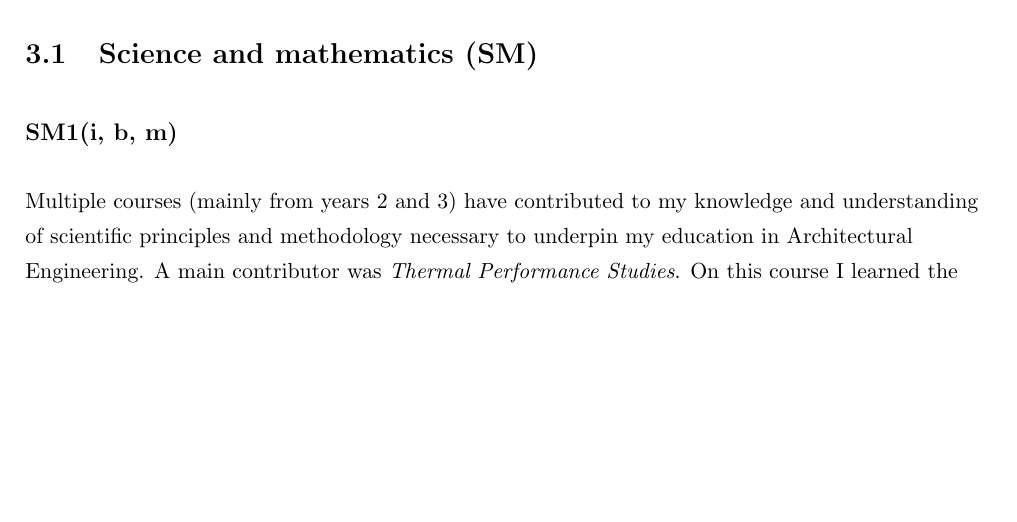
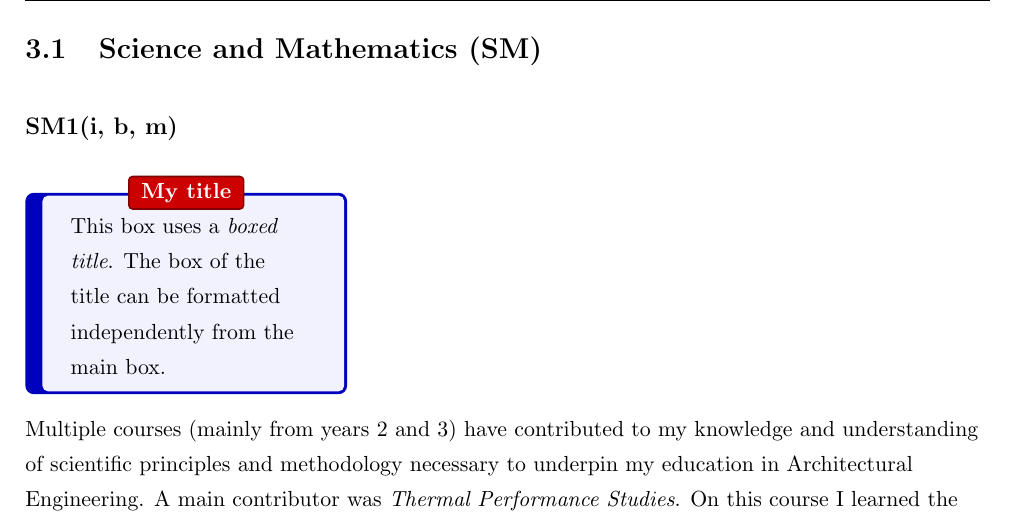
Before and after one commit to oakleaf22/industrial-project, a LaTeX thesis (main.tex, which reads Chapters/03-skills_analysis.tex): part of page 25 of 57 before the commit and part of page 26 of 57 after it, cut so that both start at the same text, the shorter picture padded with empty space. Compiled offline with pdfLaTeX.

Commit message:
Work from Wed, Week 11

```diff
--- a/Chapters/03-skills_analysis.tex
+++ b/Chapters/03-skills_analysis.tex
@@ -100,9 +100,17 @@ Within this document, the following terms are used with the meanings stated \hl{
 %	SECTION 1
 %----------------------------------------------------------------------------------------
 
-\section{Science and mathematics (SM)}
+\section{Science and Mathematics (SM)}
 
 \subsection*{SM1(i, b, m)}
+
+\begin{tcolorbox}[width=\textwidth/3,leftrule=3mm,enhanced,attach boxed title to top center={yshift=-3mm,yshifttext=-1mm},
+  colback=blue!5!white,colframe=blue!75!black,colbacktitle=red!80!black,
+  title=My title,fonttitle=\bfseries,
+  boxed title style={size=small,colframe=red!50!black} ]
+  This box uses a \textit{boxed title}. The box of the title can
+  be formatted independently from the main box.
+\end{tcolorbox}
 
 Multiple courses (mainly from years 2 and 3) have contributed to my knowledge and understanding of scientific principles and methodology necessary to underpin my education in Architectural Engineering.
 A main contributor was \textit{Thermal Performance Studies}.
--- a/main.tex
+++ b/main.tex
@@ -74,6 +74,8 @@
 %\usepackage[demo]{graphicx}
 %\usepackage{caption}
 \usepackage{subcaption}
+
+\usepackage[most]{tcolorbox}
 
 \usepackage{tikz}
 \def\checkmark{\tikz\fill[scale=0.4](0,.35) -- (.25,0) -- (1,.7) -- (.25,.15) -- cycle;}
```
